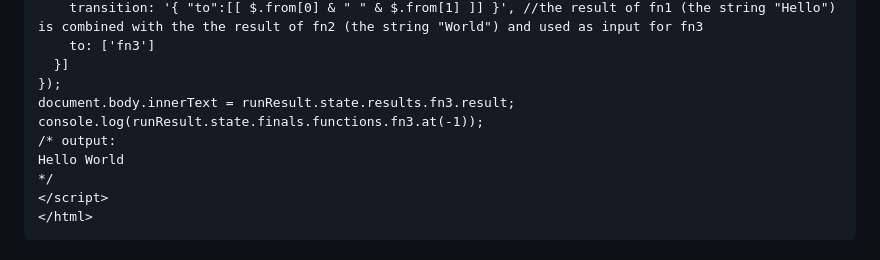
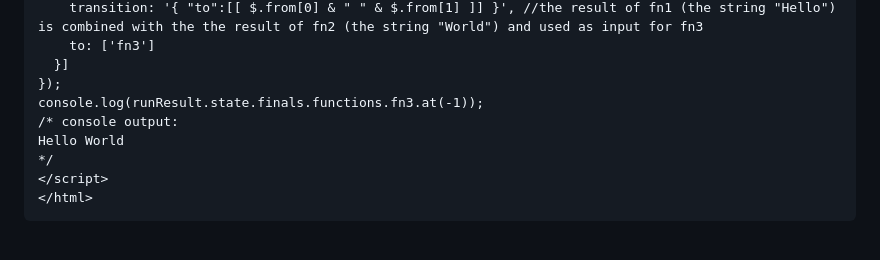
Before and after one commit to damianofalcioni/js-functions-orchestrator, a Markdown page: README.md, the part around the change. Rendered like a GitHub page.

Commit message:
example fix

```diff
--- a/README.md
+++ b/README.md
@@ -159,9 +159,8 @@ const runResult = await orchestrator.run({
     to: ['fn3']
   }]
 });
-document.body.innerText = runResult.state.results.fn3.result;
 console.log(runResult.state.finals.functions.fn3.at(-1));
-/* output:
+/* console output:
 Hello World
 */
 </script>
```
